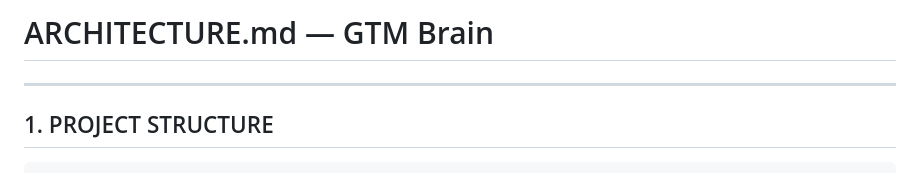
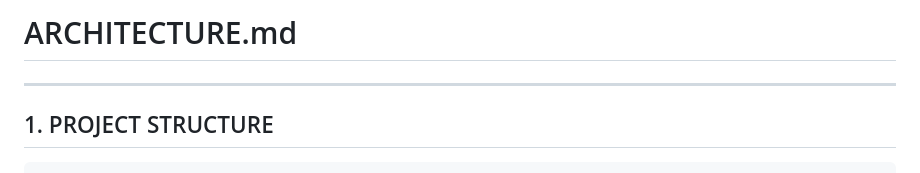
Before and after one commit to SeanMZ7/gtm-lead-scoring-engine, a Markdown page: ARCHITECTURE.md, the part around the change. Drawn GitHub-style.

Commit message:
Remove project name from architecture document

```diff
--- a/ARCHITECTURE.md
+++ b/ARCHITECTURE.md
@@ -1,4 +1,4 @@
-# ARCHITECTURE.md — GTM Brain
+# ARCHITECTURE.md
 
 ---
 
```
